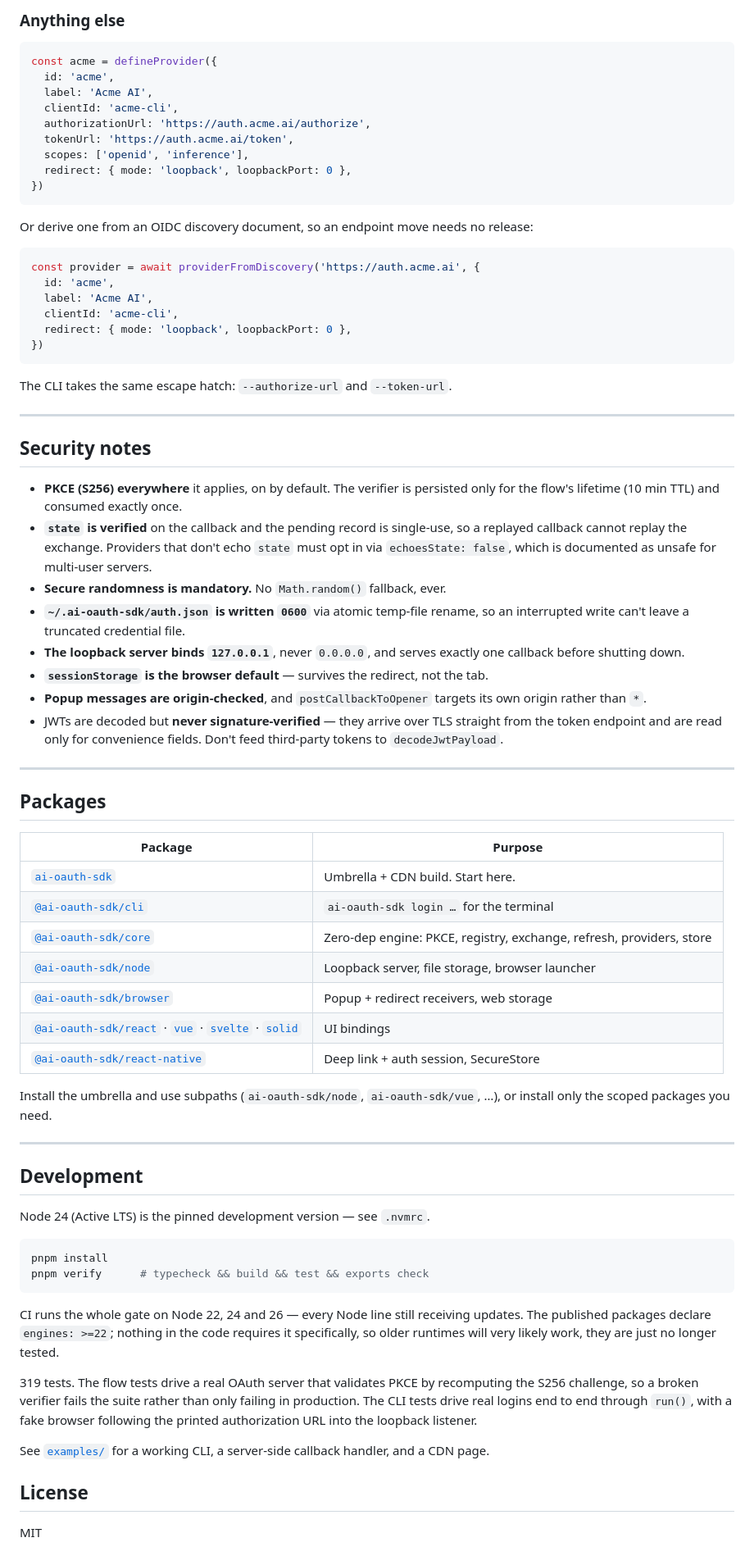
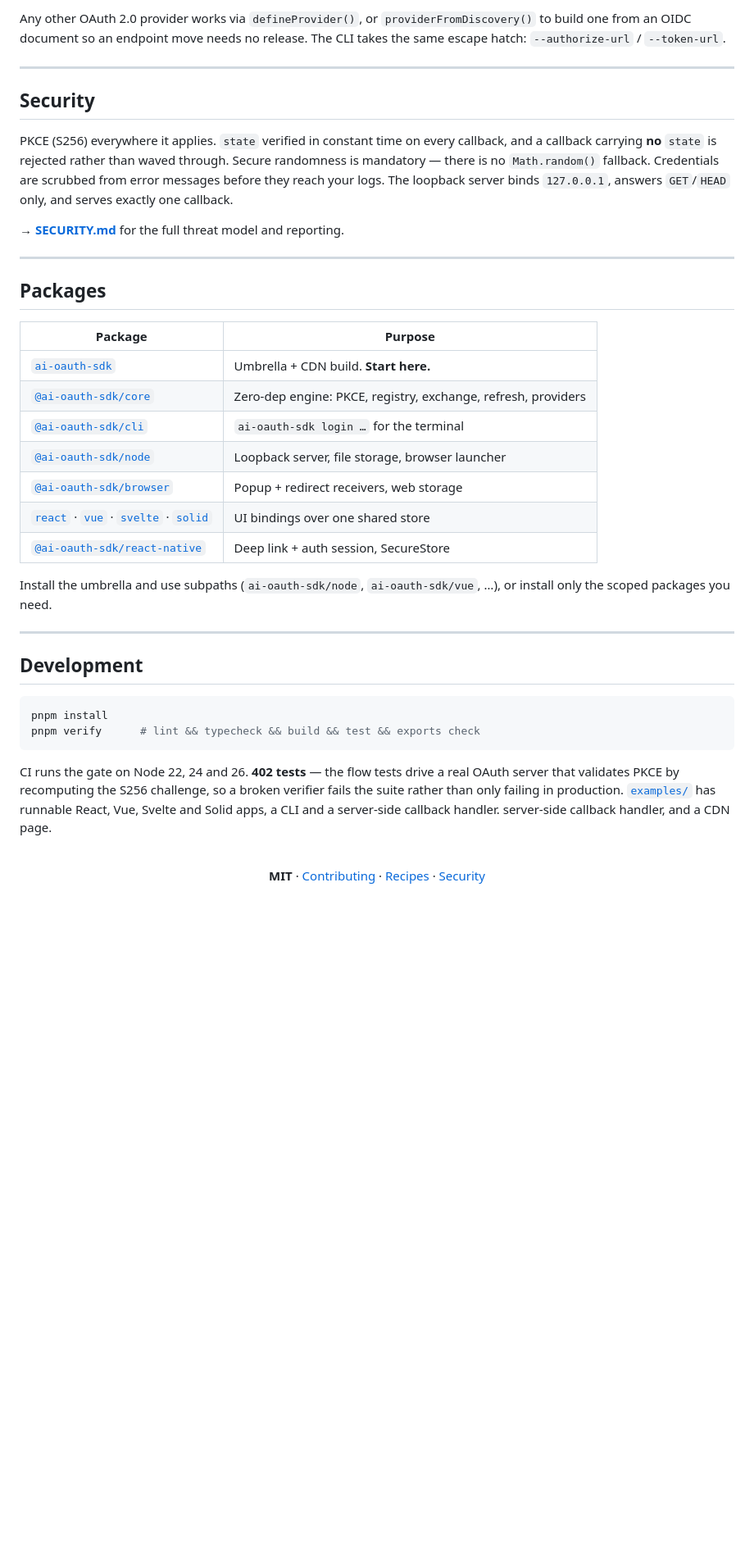
Before and after one commit to themonk-dev/ai-oauth-sdk, a Markdown page: README.md, the part around one of its changes. Shown at 82% size. Rendered like a GitHub page; blank space fills up the shorter version.

````diff
--- a/README.md
+++ b/README.md
@@ -314,50 +321,18 @@ id at all.
-### Anything else
-
-```ts
-const acme = defineProvider({
-  id: 'acme',
-  label: 'Acme AI',
-  clientId: 'acme-cli',
-  authorizationUrl: 'https://auth.acme.ai/authorize',
-  tokenUrl: 'https://auth.acme.ai/token',
-  scopes: ['openid', 'inference'],
-  redirect: { mode: 'loopback', loopbackPort: 0 },
-})
-```
-
-Or derive one from an OIDC discovery document, so an endpoint move needs no release:
-
-```ts
-const provider = await providerFromDiscovery('https://auth.acme.ai', {
-  id: 'acme',
-  label: 'Acme AI',
-  clientId: 'acme-cli',
-  redirect: { mode: 'loopback', loopbackPort: 0 },
-})
-```
-
-The CLI takes the same escape hatch: `--authorize-url` and `--token-url`.
+Any other OAuth 2.0 provider works via `defineProvider()`, or
+`providerFromDiscovery()` to build one from an OIDC document so an endpoint move needs
+no release. The CLI takes the same escape hatch: `--authorize-url` / `--token-url`.
 
 ---
 
-## Security notes
+## Security
 
-- **PKCE (S256) everywhere** it applies, on by default. The verifier is persisted only
-  for the flow's lifetime (10 min TTL) and consumed exactly once.
-- **`state` is verified** on the callback and the pending record is single-use, so a
-  replayed callback cannot replay the exchange. Providers that don't echo `state` must
-  opt in via `echoesState: false`, which is documented as unsafe for multi-user servers.
-- **Secure randomness is mandatory.** No `Math.random()` fallback, ever.
-- **`~/.ai-oauth-sdk/auth.json` is written `0600`** via atomic temp-file rename, so an
-  interrupted write can't leave a truncated credential file.
-- **The loopback server binds `127.0.0.1`**, never `0.0.0.0`, and serves exactly one
-  callback before shutting down.
-- **`sessionStorage` is the browser default** — survives the redirect, not the tab.
-- **Popup messages are origin-checked**, and `postCallbackToOpener` targets its own
-  origin rather than `*`.
-- JWTs are decoded but **never signature-verified** — they arrive over TLS straight
-  from the token endpoint and are read only for convenience fields. Don't feed
-  third-party tokens to `decodeJwtPayload`.
+PKCE (S256) everywhere it applies. `state` verified in constant time on every callback,
+and a callback carrying **no** `state` is rejected rather than waved through. Secure
+randomness is mandatory — there is no `Math.random()` fallback. Credentials are scrubbed
+from error messages before they reach your logs. The loopback server binds `127.0.0.1`,
+answers `GET`/`HEAD` only, and serves exactly one callback.
+
+→ [**SECURITY.md**](SECURITY.md) for the full threat model and reporting.
 
 ---
 
@@ -365,41 +340,35 @@ The CLI takes the same escape hatch: `--authorize-url` and `--token-url`.
 
 | Package | Purpose |
 |---|---|
-| [`ai-oauth-sdk`](packages/ai-oauth-sdk) | Umbrella + CDN build. Start here. |
+| [`ai-oauth-sdk`](packages/ai-oauth-sdk) | Umbrella + CDN build. **Start here.** |
+| [`@ai-oauth-sdk/core`](packages/core) | Zero-dep engine: PKCE, registry, exchange, refresh, providers |
 | [`@ai-oauth-sdk/cli`](packages/cli) | `ai-oauth-sdk login …` for the terminal |
-| [`@ai-oauth-sdk/core`](packages/core) | Zero-dep engine: PKCE, registry, exchange, refresh, providers, store |
 | [`@ai-oauth-sdk/node`](packages/node) | Loopback server, file storage, browser launcher |
 | [`@ai-oauth-sdk/browser`](packages/browser) | Popup + redirect receivers, web storage |
-| [`@ai-oauth-sdk/react`](packages/react) · [`vue`](packages/vue) · [`svelte`](packages/svelte) · [`solid`](packages/solid) | UI bindings |
+| [`react`](packages/react) · [`vue`](packages/vue) · [`svelte`](packages/svelte) · [`solid`](packages/solid) | UI bindings over one shared store |
 | [`@ai-oauth-sdk/react-native`](packages/react-native) | Deep link + auth session, SecureStore |
 
-Install the umbrella and use subpaths (`ai-oauth-sdk/node`, `ai-oauth-sdk/vue`, …), or install
-only the scoped packages you need.
+Install the umbrella and use subpaths (`ai-oauth-sdk/node`, `ai-oauth-sdk/vue`, …), or
+install only the scoped packages you need.
 
 ---
 
 ## Development
 
-Node 24 (Active LTS) is the pinned development version — see `.nvmrc`.
-
 ```bash
 pnpm install
-pnpm verify      # typecheck && build && test && exports check
+pnpm verify      # lint && typecheck && build && test && exports check
 ```
 
-CI runs the whole gate on Node 22, 24 and 26 — every Node line still receiving
-updates. The published packages declare `engines: >=22`; nothing in the code
-requires it specifically, so older runtimes will very likely work, they are just
-no longer tested.
+CI runs the gate on Node 22, 24 and 26. **402 tests** — the flow tests drive a real
+OAuth server that validates PKCE by recomputing the S256 challenge, so a broken verifier
+fails the suite rather than only failing in production. [`examples/`](examples) has
+runnable React, Vue, Svelte and Solid apps, a CLI and a server-side callback handler.
+server-side callback handler, and a CDN page.
 
-319 tests. The flow tests drive a real OAuth server that validates PKCE by recomputing
-the S256 challenge, so a broken verifier fails the suite rather than only failing in
-production. The CLI tests drive real logins end to end through `run()`, with a fake
-browser following the printed authorization URL into the loopback listener.
+<div align="center">
+<br />
 
-See [`examples/`](examples) for a working CLI, a server-side callback handler, and a
-CDN page.
+**MIT** · [Contributing](CONTRIBUTING.md) · [Recipes](docs/recipes.md) · [Security](SECURITY.md)
 
-## License
-
-MIT
+</div>
````
Also changed, not shown: other parts of README.md (+127 -120 lines).
